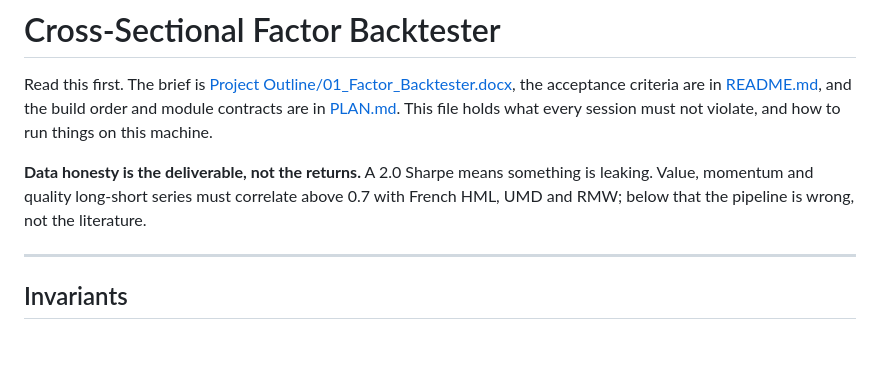
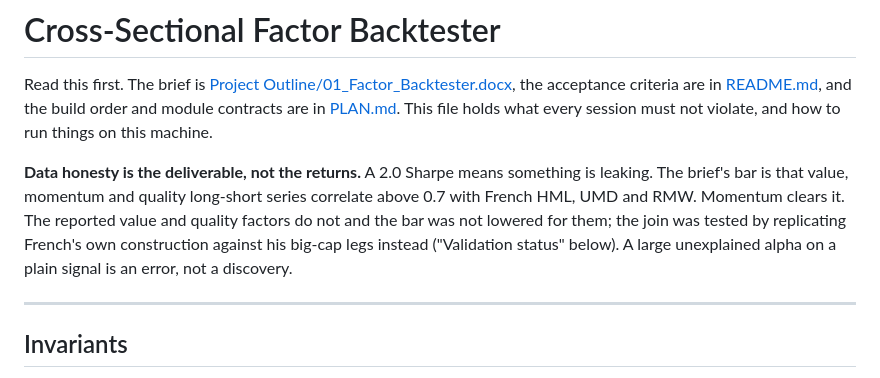
Before and after one commit to uty101/Cross-Sectional-Factor-Backtester, a Markdown page: CLAUDE.md, the part around the change. Drawn GitHub-style; blank space fills up the shorter version.

Commit message:
The validation rule in CLAUDE.md says how it was actually applied
The bar as written was cleared by momentum and not by the reported value
and quality factors; the file now says so and points at the replication
that tested the join, so a later session does not read the rule as a
reason to tune them.

Co-Authored-By: Claude Opus 5 (1M context) <noreply@anthropic.com>

```diff
--- a/CLAUDE.md
+++ b/CLAUDE.md
@@ -7,9 +7,12 @@ and module contracts are in [PLAN.md](PLAN.md). This file holds what every
 session must not violate, and how to run things on this machine.
 
 **Data honesty is the deliverable, not the returns.** A 2.0 Sharpe means
-something is leaking. Value, momentum and quality long-short series must
-correlate above 0.7 with French HML, UMD and RMW; below that the pipeline
-is wrong, not the literature.
+something is leaking. The brief's bar is that value, momentum and quality
+long-short series correlate above 0.7 with French HML, UMD and RMW. Momentum
+clears it. The reported value and quality factors do not and the bar was
+not lowered for them; the join was tested by replicating French's own
+construction against his big-cap legs instead ("Validation status" below).
+A large unexplained alpha on a plain signal is an error, not a discovery.
 
 ---
 
```
